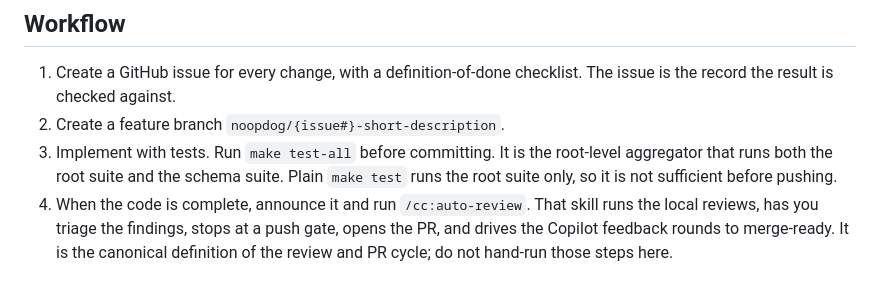
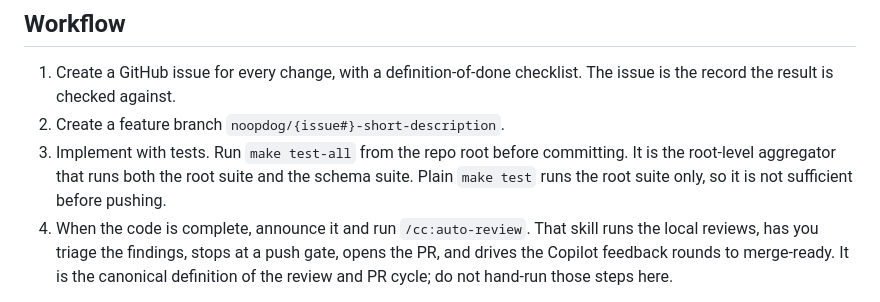
Before and after one commit to DataBiosphere/meta-disco, a Markdown page: CLAUDE.md, the part around the change. Rendered like a GitHub page.

Commit message:
Say make test-all runs from the repo root
Co-Authored-By: Claude Fable 5 <noreply@anthropic.com>

```diff
--- a/CLAUDE.md
+++ b/CLAUDE.md
@@ -107,10 +107,10 @@ Validate at trust boundaries only, and trust everything inside them.
 1. Create a GitHub issue for every change, with a definition-of-done
    checklist. The issue is the record the result is checked against.
 2. Create a feature branch `noopdog/{issue#}-short-description`.
-3. Implement with tests. Run `make test-all` before committing. It is the
-   root-level aggregator that runs both the root suite and the schema
-   suite. Plain `make test` runs the root suite only, so it is not
-   sufficient before pushing.
+3. Implement with tests. Run `make test-all` from the repo root before
+   committing. It is the root-level aggregator that runs both the root
+   suite and the schema suite. Plain `make test` runs the root suite only,
+   so it is not sufficient before pushing.
 4. When the code is complete, announce it and run `/cc:auto-review`. That
    skill runs the local reviews, has you triage the findings, stops at a
    push gate, opens the PR, and drives the Copilot feedback rounds to
```
